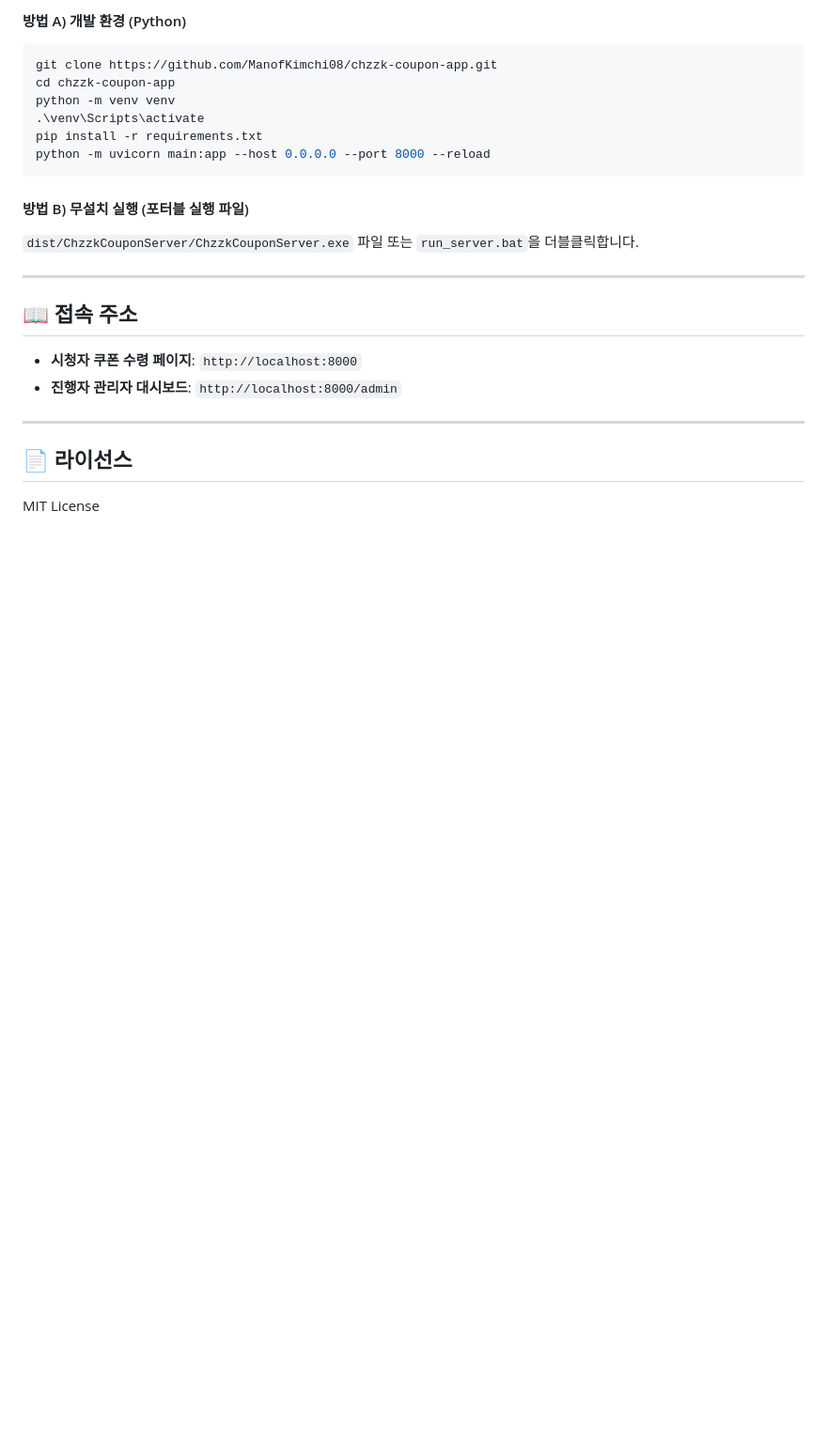
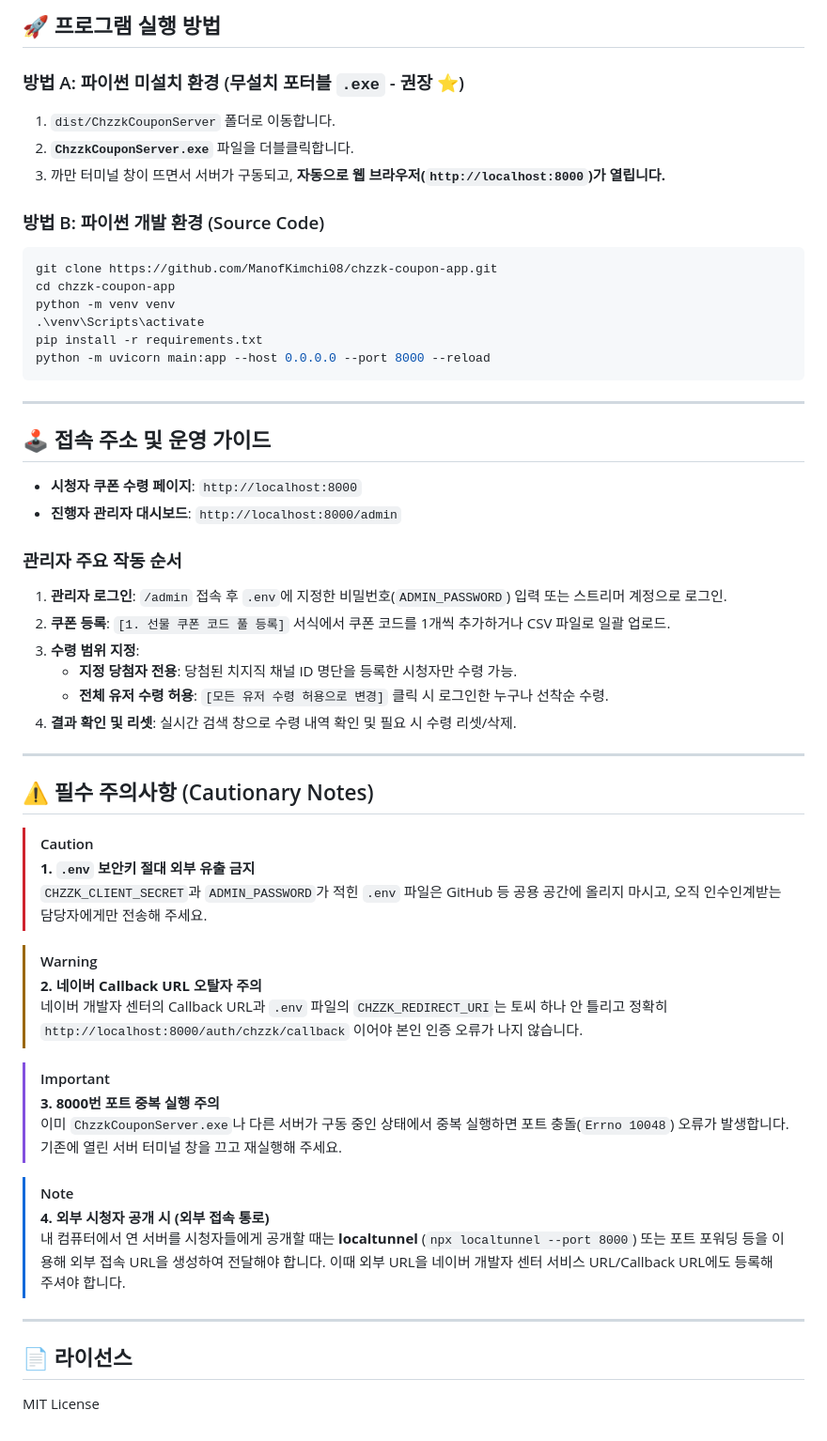
Before and after one commit to ManofKimchi08/chzzk-coupon-app, a Markdown page: README.md, the part around one of its changes. Shown at 94% size. Rendered like a GitHub page; blank space fills up the shorter version.

````diff
--- a/README.md
+++ b/README.md
@@ -54,5 +79,12 @@ SECRET_KEY=your_secret_session_key
 
-#### 방법 A) 개발 환경 (Python)
+## 🚀 프로그램 실행 방법
+
+### 방법 A: 파이썬 미설치 환경 (무설치 포터블 `.exe` - 권장 ⭐)
+1. `dist/ChzzkCouponServer` 폴더로 이동합니다.
+2. **`ChzzkCouponServer.exe`** 파일을 더블클릭합니다.
+3. 까만 터미널 창이 뜨면서 서버가 구동되고, **자동으로 웹 브라우저(`http://localhost:8000`)가 열립니다.**
+
+### 방법 B: 파이썬 개발 환경 (Source Code)
 ```bash
 git clone https://github.com/ManofKimchi08/chzzk-coupon-app.git
 cd chzzk-coupon-app
@@ -62,15 +94,40 @@ pip install -r requirements.txt
 python -m uvicorn main:app --host 0.0.0.0 --port 8000 --reload
 ```
 
-#### 방법 B) 무설치 실행 (포터블 실행 파일)
-`dist/ChzzkCouponServer/ChzzkCouponServer.exe` 파일 또는 `run_server.bat`을 더블클릭합니다.
+---
+
+## 🕹️ 접속 주소 및 운영 가이드
+
+- **시청자 쿠폰 수령 페이지**: `http://localhost:8000`
+- **진행자 관리자 대시보드**: `http://localhost:8000/admin`
+
+### 관리자 주요 작동 순서
+1. **관리자 로그인**: `/admin` 접속 후 `.env`에 지정한 비밀번호(`ADMIN_PASSWORD`) 입력 또는 스트리머 계정으로 로그인.
+2. **쿠폰 등록**: `[1. 선물 쿠폰 코드 풀 등록]` 서식에서 쿠폰 코드를 1개씩 추가하거나 CSV 파일로 일괄 업로드.
+3. **수령 범위 지정**:
+   - **지정 당첨자 전용**: 당첨된 치지직 채널 ID 명단을 등록한 시청자만 수령 가능.
+   - **전체 유저 수령 허용**: `[모든 유저 수령 허용으로 변경]` 클릭 시 로그인한 누구나 선착순 수령.
+4. **결과 확인 및 리셋**: 실시간 검색 창으로 수령 내역 확인 및 필요 시 수령 리셋/삭제.
 
 ---
 
-## 📖 접속 주소
+## ⚠️ 필수 주의사항 (Cautionary Notes)
 
-- **시청자 쿠폰 수령 페이지**: `http://localhost:8000`
-- **진행자 관리자 대시보드**: `http://localhost:8000/admin`
+> [!CAUTION]
+> **1. `.env` 보안키 절대 외부 유출 금지**
+> `CHZZK_CLIENT_SECRET`과 `ADMIN_PASSWORD`가 적힌 `.env` 파일은 GitHub 등 공용 공간에 올리지 마시고, 오직 인수인계받는 담당자에게만 전송해 주세요.
+
+> [!WARNING]
+> **2. 네이버 Callback URL 오탈자 주의**
+> 네이버 개발자 센터의 Callback URL과 `.env` 파일의 `CHZZK_REDIRECT_URI`는 토씨 하나 안 틀리고 정확히 `http://localhost:8000/auth/chzzk/callback` 이어야 본인 인증 오류가 나지 않습니다.
+
+> [!IMPORTANT]
+> **3. 8000번 포트 중복 실행 주의**
+> 이미 `ChzzkCouponServer.exe`나 다른 서버가 구동 중인 상태에서 중복 실행하면 포트 충돌(`Errno 10048`) 오류가 발생합니다. 기존에 열린 서버 터미널 창을 끄고 재실행해 주세요.
+
+> [!NOTE]
+> **4. 외부 시청자 공개 시 (외부 접속 통로)**
+> 내 컴퓨터에서 연 서버를 시청자들에게 공개할 때는 **localtunnel** (`npx localtunnel --port 8000`) 또는 포트 포워딩 등을 이용해 외부 접속 URL을 생성하여 전달해야 합니다. 이때 외부 URL을 네이버 개발자 센터 서비스 URL/Callback URL에도 등록해 주셔야 합니다.
 
 ---
 
````
Also changed, not shown: other parts of README.md (+51 -26 lines).
